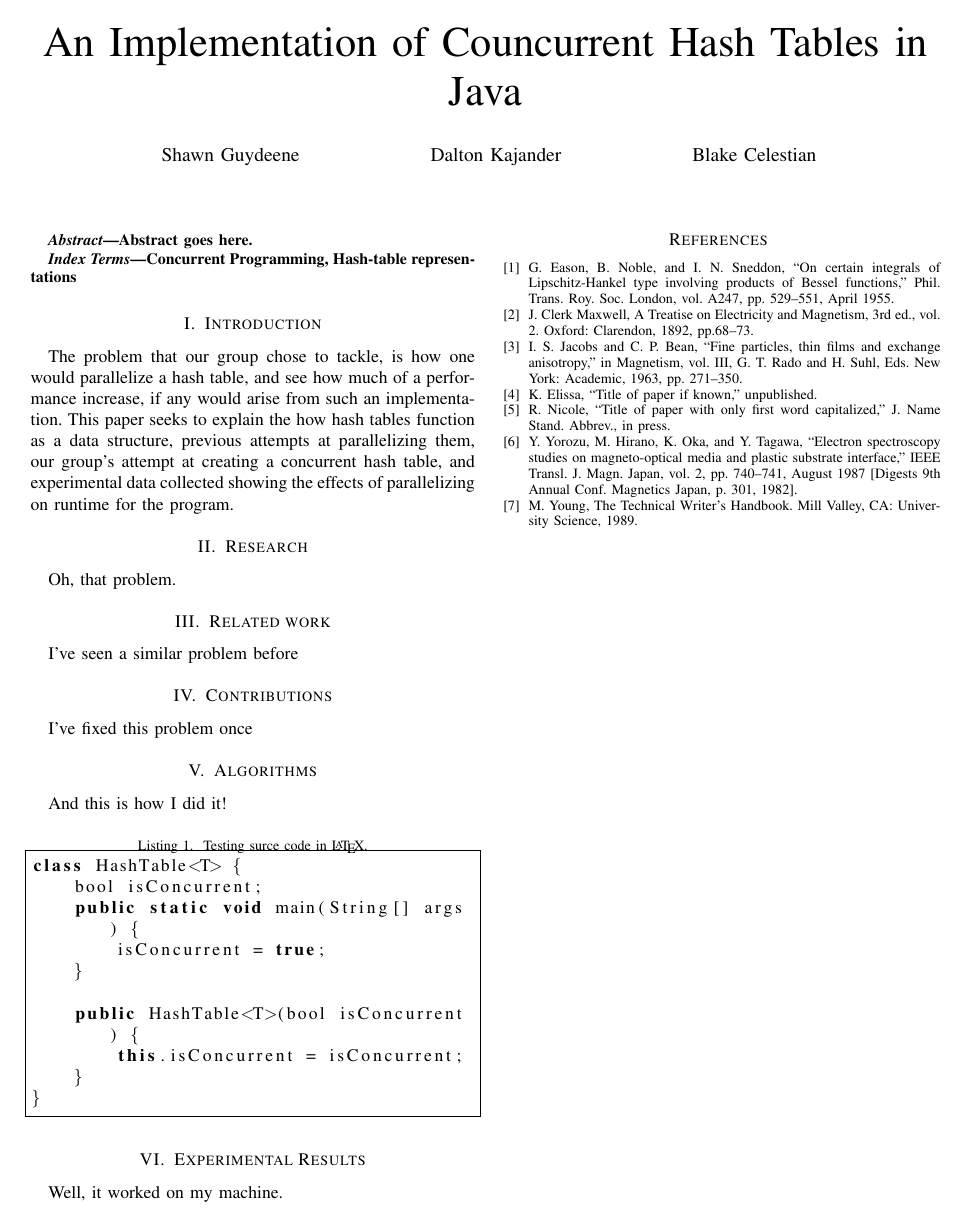
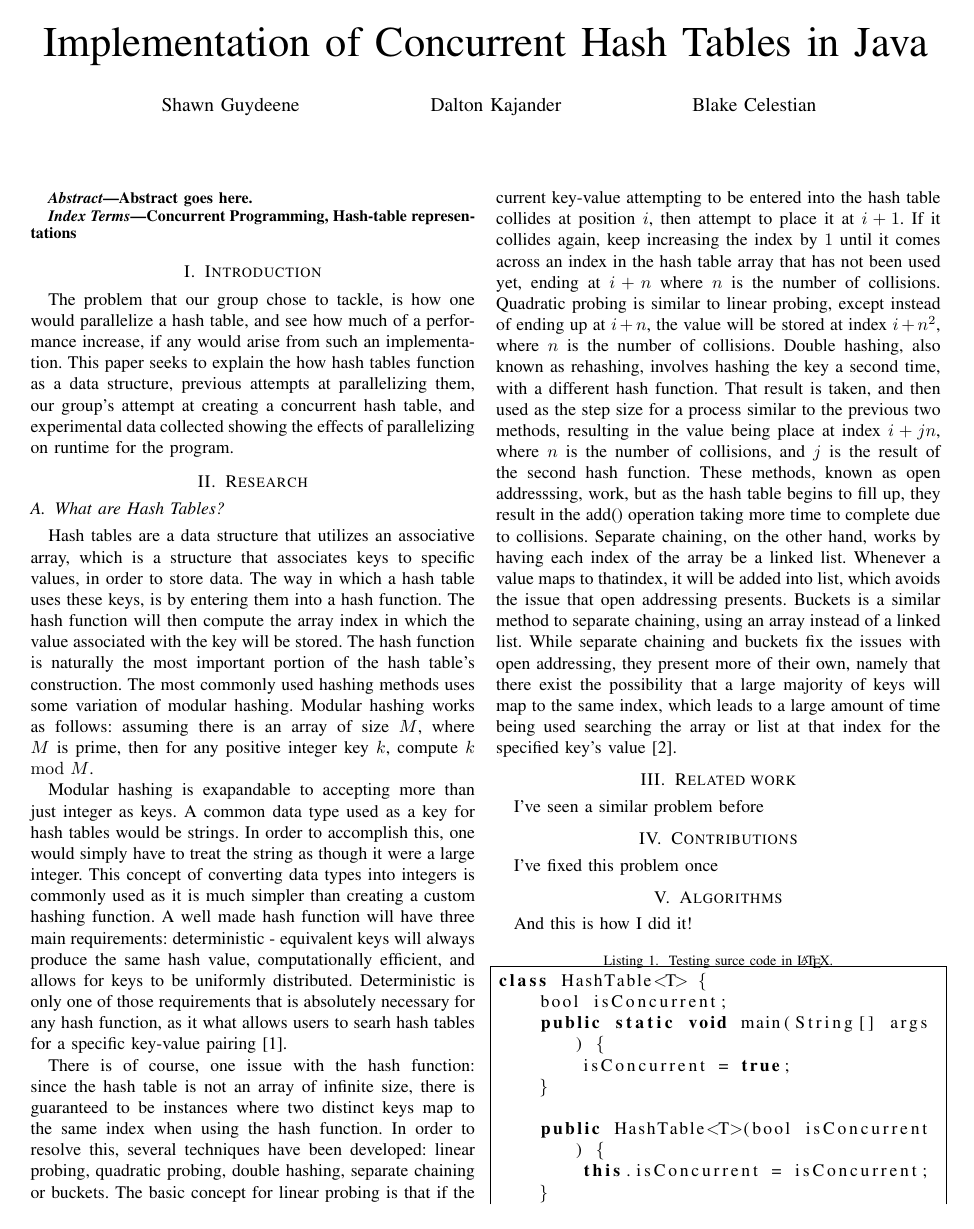
Before and after one commit to blake663/COP4520-concurrent-hashtable, a LaTeX paper (paper.tex): the whole page before the commit and page 1 of 2 after it. Compiled offline with pdfLaTeX.

Commit message:
Hash Table explanation

```diff
--- a/paper.tex
+++ b/paper.tex
@@ -3,10 +3,11 @@
 
 \usepackage{listings}
 \usepackage{hyperref}
+\usepackage{amsmath}
 \def\BibTeX{{\rm B\kern-.05em{\sc i\kern-.025em b}\kern-.08em
     T\kern-.1667em\lower.7ex\hbox{E}\kern-.125emX}}
 \begin{document}
-\title{An Implementation of Councurrent Hash Tables in Java}
+\title{Implementation of Concurrent Hash Tables in Java}
 
 \author{\IEEEauthorblockN{ Shawn Guydeene}
 \and
@@ -32,7 +33,34 @@ attempts at parallelizing them, our group's attempt at creating a concurrent has
 effects of parallelizing on runtime for the program.
 
 \section{Research}
-Oh, that problem.
+\subsection{What are Hash Tables?}
+Hash tables are a data structure that utilizes an associative array, which is a structure that associates keys to specific values, in order to store data. The way
+in which a hash table uses these keys, is by entering them into a hash function. The hash function will then compute the array index in which
+the value associated with the key will be stored. The hash function is naturally the most important portion of the hash table's construction.
+The most commonly used hashing methods uses some variation of modular hashing. Modular hashing works as follows: assuming there is an array of size
+$M$, where $M$ is prime, then for any positive integer key $k$, compute $k \mod{M}$.
+
+Modular hashing is exapandable to accepting more than just integer as keys. A common data type used as a key for hash tables would be strings.
+In order to accomplish this, one would simply have to treat the string as though it were a large integer. This concept of converting data types into
+integers is commonly used as it is much simpler than creating a custom hashing function. A well made hash function will have three main requirements:
+deterministic - equivalent keys will always produce the same hash value, computationally efficient, and allows for keys to be uniformly distributed.
+Deterministic is only one of those requirements that is absolutely necessary for any hash function, as it what allows users to searh hash tables
+for a specific key-value pairing [1].
+
+There is of course, one issue with the hash function: since the hash table is not an array of infinite size, there is guaranteed to be instances where
+two distinct keys map to the same index when using the hash function. In order to resolve this, several techniques have been developed: linear probing,
+quadratic probing, double hashing, separate chaining or buckets. The basic concept for linear probing is that if the current key-value attempting to be
+entered into the hash table collides at position $i$, then attempt to place it at $i+1$. If it collides again, keep increasing the index by $1$ until
+it comes across an index in the hash table array that has not been used yet, ending at $i+n$ where $n$ is the number of collisions. Quadratic probing is
+similar to linear probing, except instead of ending up at $i+n$, the value will be stored at index $i+n^2$, where $n$ is the number of collisions.
+Double hashing, also known as rehashing, involves hashing the key a second time, with a different hash function. That result is taken, and then used as
+the step size for a process similar to the previous two methods, resulting in the value being place at index $i+jn$, where $n$ is the number of collisions,
+and $j$ is the result of the second hash function. These methods, known as open addresssing, work, but as the hash table begins to fill up, they result in the
+add() operation taking more time to complete due to collisions. Separate chaining, on the other hand, works by having each index of the array be a linked list.
+Whenever a value maps to thatindex, it will be added into list, which avoids the issue that open addressing presents. Buckets is a similar method to
+separate chaining, using an array instead of a linked list. While separate chaining and buckets fix the issues with open addressing, they present more
+of their own, namely that there exist the possibility that a large majority of keys will map to the same index, which leads to a large amount of time
+being used searching the array or list at that index for the specified key's value [2].
 
 \section{Related work}
 I've seen a similar problem before
@@ -59,7 +87,7 @@ class HashTable<T> {
 Well, it worked on my machine.
 
 \begin{thebibliography}{00}
-\bibitem{b1} G. Eason, B. Noble, and I. N. Sneddon, ``On certain integrals of Lipschitz-Hankel type involving products of Bessel functions,'' Phil. Trans. Roy. Soc. London, vol. A247, pp. 529--551, April 1955.
+\bibitem{b1} R. Sedgewick and K. Wayne. "Hash Tables" princeton.edu \\https://algs4.cs.princeton.edu/34hash/ (accessed Mar. 13, 2022)
 \bibitem{b2} J. Clerk Maxwell, A Treatise on Electricity and Magnetism, 3rd ed., vol. 2. Oxford: Clarendon, 1892, pp.68--73.
 \bibitem{b3} I. S. Jacobs and C. P. Bean, ``Fine particles, thin films and exchange anisotropy,'' in Magnetism, vol. III, G. T. Rado and H. Suhl, Eds. New York: Academic, 1963, pp. 271--350.
 \bibitem{b4} K. Elissa, ``Title of paper if known,'' unpublished.
```
Also changed, not shown: paper.pdf.
